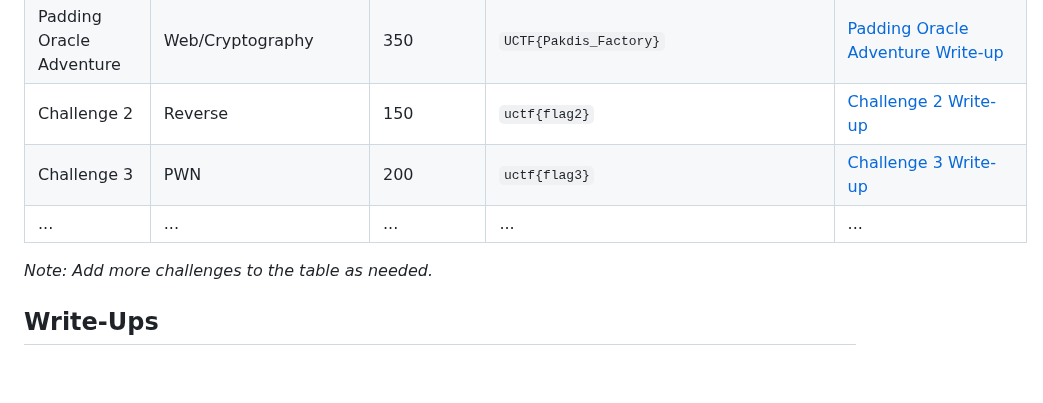
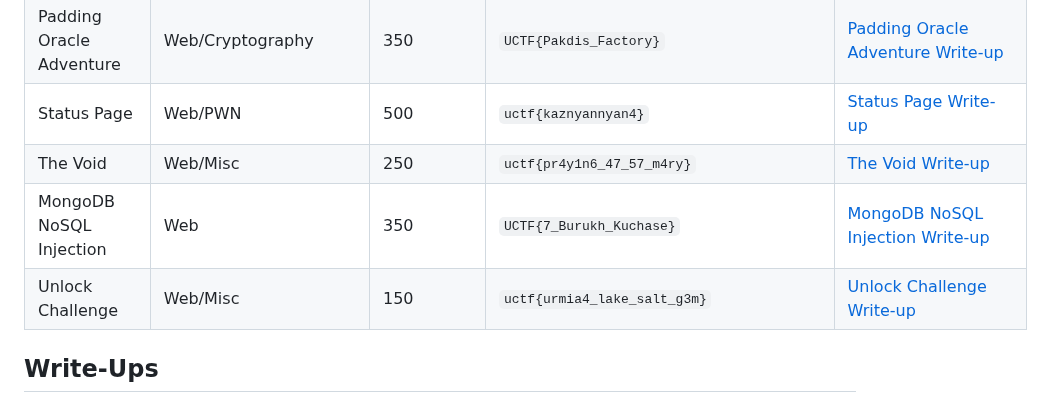
Before and after one commit to UrmiaCTF/UCTF-2023, a Markdown page: README.md, the part around the change. GitHub-like rendering; blank space fills up the shorter version.

Commit message:
Update README.md by adding information about the remaining challenges

```diff
--- a/README.md
+++ b/README.md
@@ -76,11 +76,11 @@ View the final scoreboard and rankings for UCTF 2023 on [website link].
 | noql           | Cryptography            | 350             | `ucf{urum_noql}`     | [noql Write-up](https://github.com/UrmiaCTF/UCTF-2023/tree/main/noql_uctf#write-up) |
 | OTP (Onion Transfer Protocol)           | Misc/Forensics                | 250             | `CTF{N33DL3_AM0NG_0NI0NS}`     | [OTP (Onion Transfer Protocol) Write-up](https://github.com/UrmiaCTF/UCTF-2023/tree/main/otp-ctf#write-up) |
 | Padding Oracle Adventure           | Web/Cryptography                | 350             | `UCTF{Pakdis_Factory}`     | [Padding Oracle Adventure Write-up](https://github.com/UrmiaCTF/UCTF-2023/tree/main/poa_cbc#write-up) |
-| Challenge 2           | Reverse            | 150             | `uctf{flag2}`     | [Challenge 2 Write-up](write-ups/challenge2.md) |
-| Challenge 3           | PWN                | 200             | `uctf{flag3}`     | [Challenge 3 Write-up](write-ups/challenge3.md) |
-| ...                   | ...                | ...             | ...               | ...                                         |
+| Status Page           | Web/PWN            | 500             | `uctf{kaznyannyan4}`     | [Status Page Write-up](https://github.com/UrmiaCTF/UCTF-2023/tree/main/status-page-ctf#write-up) |
+| The Void           | Web/Misc                | 250             | `uctf{pr4y1n6_47_57_m4ry}`     | [The Void Write-up](https://github.com/UrmiaCTF/UCTF-2023/tree/main/the-void-ctf#write-up) |
+| MongoDB NoSQL Injection           | Web            | 350             | `UCTF{7_Burukh_Kuchase}`     | [MongoDB NoSQL Injection Write-up](https://github.com/UrmiaCTF/UCTF-2023/tree/main/uctf_mongo#write-up) |
+| Unlock Challenge           | Web/Misc                | 150             | `uctf{urmia4_lake_salt_g3m}`     | [Unlock Challenge Write-up](https://github.com/UrmiaCTF/UCTF-2023/tree/main/unlock-challenge-ctf#write-up) |
 
-*Note: Add more challenges to the table as needed.*
 
 ## Write-Ups
 
```
